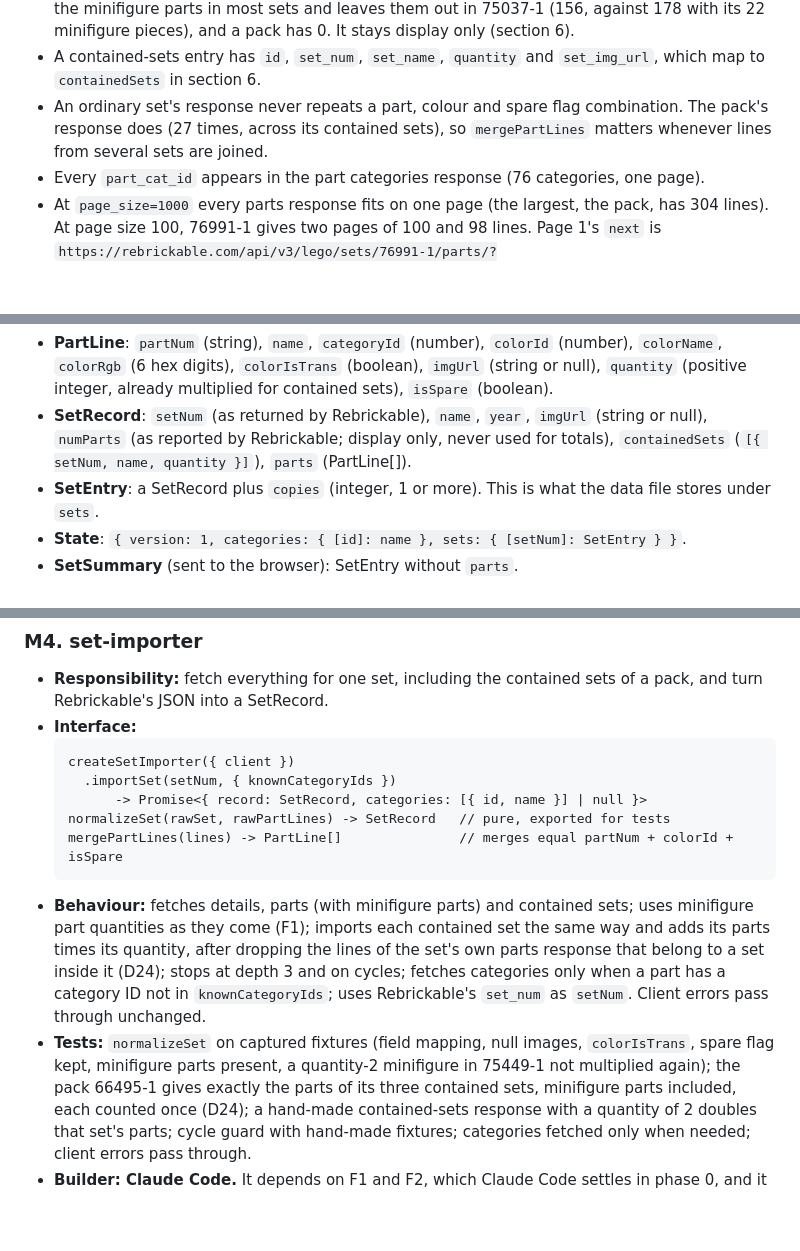
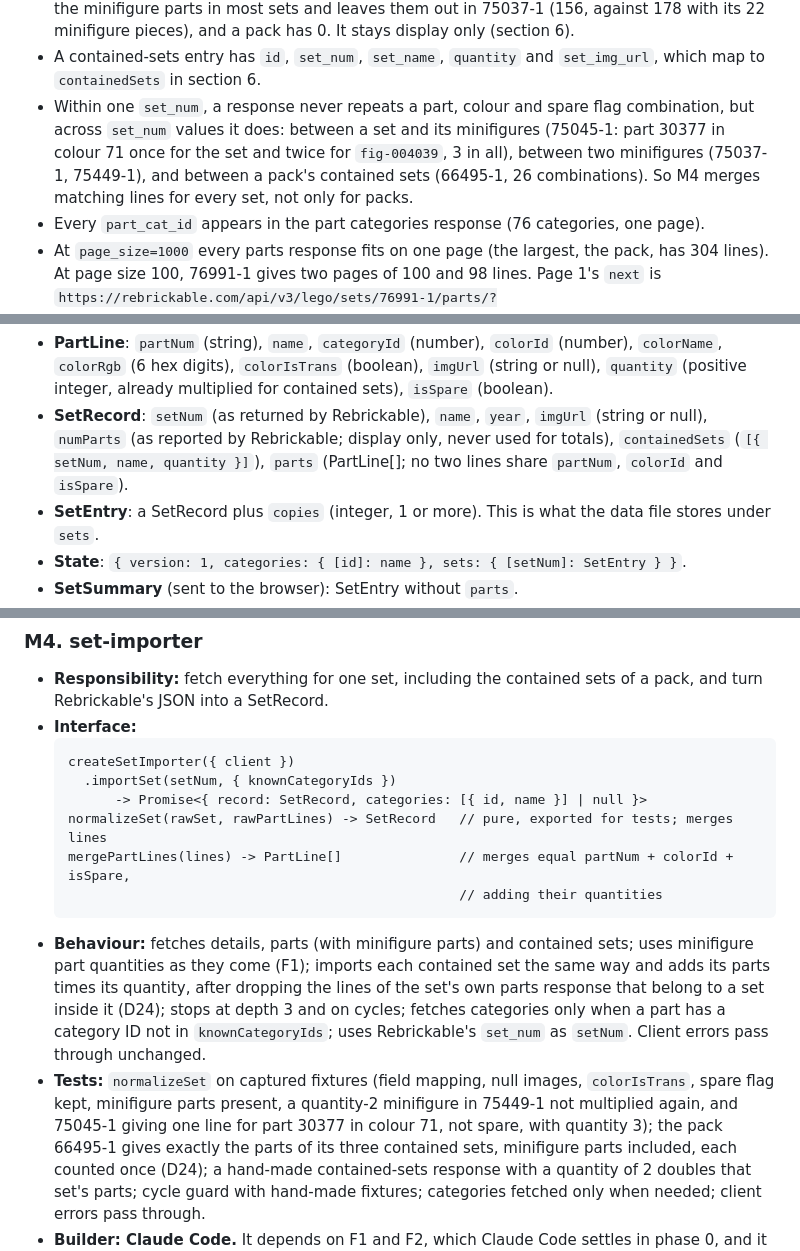
Before and after one commit to Slevin57141/brick-inventory-tracker, a Markdown page: docs/plan.md, 3 parts joined by grey strips. GitHub-like rendering; blank space fills up the shorter version.

Commit message:
Correct the duplicate-line claim: merge lines in every set
Codex's review of PR 3 found that ordinary sets also repeat a part, colour and spare flag
combination across set_num values (a set and its minifigures, or two minifigures), for
example part 30377 in colour 71 in 75045-1: 1 for the set plus 2 for fig-004039. Section 4
now says so, SetRecord.parts holds one line per combination (section 6), normalizeSet
merges lines (M4 interface), and M4's tests include the 75045-1 case with quantity 3.

````diff
--- a/docs/plan.md
+++ b/docs/plan.md
@@ -198,9 +198,11 @@ Other facts from the same captures, for M3 and M4:
   with its 22 minifigure pieces), and a pack has 0. It stays display only (section 6).
 - A contained-sets entry has `id`, `set_num`, `set_name`, `quantity` and `set_img_url`, which
   map to `containedSets` in section 6.
-- An ordinary set's response never repeats a part, colour and spare flag combination. The
-  pack's response does (27 times, across its contained sets), so `mergePartLines` matters
-  whenever lines from several sets are joined.
+- Within one `set_num`, a response never repeats a part, colour and spare flag combination,
+  but across `set_num` values it does: between a set and its minifigures (75045-1: part 30377
+  in colour 71 once for the set and twice for `fig-004039`, 3 in all), between two
+  minifigures (75037-1, 75449-1), and between a pack's contained sets (66495-1, 26
+  combinations). So M4 merges matching lines for every set, not only for packs.
 - Every `part_cat_id` appears in the part categories response (76 categories, one page).
 - At `page_size=1000` every parts response fits on one page (the largest, the pack, has 304
   lines). At page size 100, 76991-1 gives two pages of 100 and 98 lines. Page 1's `next` is
@@ -325,7 +327,8 @@ Types used in the interfaces below:
   (boolean).
 - **SetRecord**: `setNum` (as returned by Rebrickable), `name`, `year`, `imgUrl` (string or
   null), `numParts` (as reported by Rebrickable; display only, never used for totals),
-  `containedSets` (`[{ setNum, name, quantity }]`), `parts` (PartLine[]).
+  `containedSets` (`[{ setNum, name, quantity }]`), `parts` (PartLine[]; no two lines share
+  `partNum`, `colorId` and `isSpare`).
 - **SetEntry**: a SetRecord plus `copies` (integer, 1 or more). This is what the data file
   stores under `sets`.
 - **State**: `{ version: 1, categories: { [id]: name }, sets: { [setNum]: SetEntry } }`.
@@ -508,8 +511,9 @@ identical minifigures; a second capture the same day added both, and a two-page
   createSetImporter({ client })
     .importSet(setNum, { knownCategoryIds })
         -> Promise<{ record: SetRecord, categories: [{ id, name }] | null }>
-  normalizeSet(rawSet, rawPartLines) -> SetRecord   // pure, exported for tests
-  mergePartLines(lines) -> PartLine[]               // merges equal partNum + colorId + isSpare
+  normalizeSet(rawSet, rawPartLines) -> SetRecord   // pure, exported for tests; merges lines
+  mergePartLines(lines) -> PartLine[]               // merges equal partNum + colorId + isSpare,
+                                                    // adding their quantities
   ```
 - **Behaviour:** fetches details, parts (with minifigure parts) and contained sets; uses
   minifigure part quantities as they come (F1); imports each contained set the same way and
@@ -518,7 +522,8 @@ identical minifigures; a second capture the same day added both, and a two-page
   only when a part has a category ID not in `knownCategoryIds`; uses Rebrickable's `set_num`
   as `setNum`. Client errors pass through unchanged.
 - **Tests:** `normalizeSet` on captured fixtures (field mapping, null images, `colorIsTrans`, spare flag kept,
-  minifigure parts present, a quantity-2 minifigure in 75449-1 not multiplied again); the pack
+  minifigure parts present, a quantity-2 minifigure in 75449-1 not multiplied again, and
+  75045-1 giving one line for part 30377 in colour 71, not spare, with quantity 3); the pack
   66495-1 gives exactly the parts of its three contained sets, minifigure parts included, each
   counted once (D24); a hand-made contained-sets response with a quantity of 2 doubles that
   set's parts; cycle guard with hand-made fixtures; categories fetched only when needed;
````
